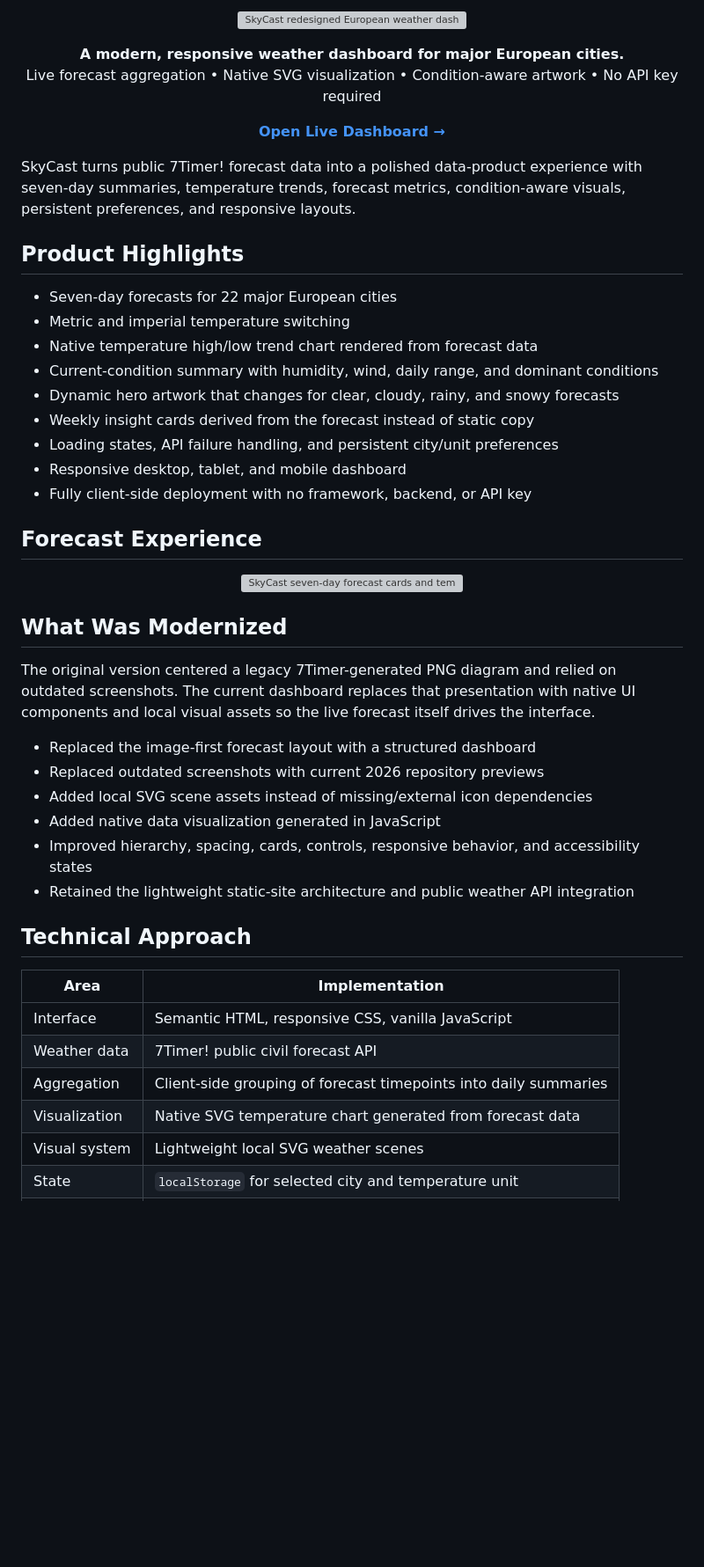
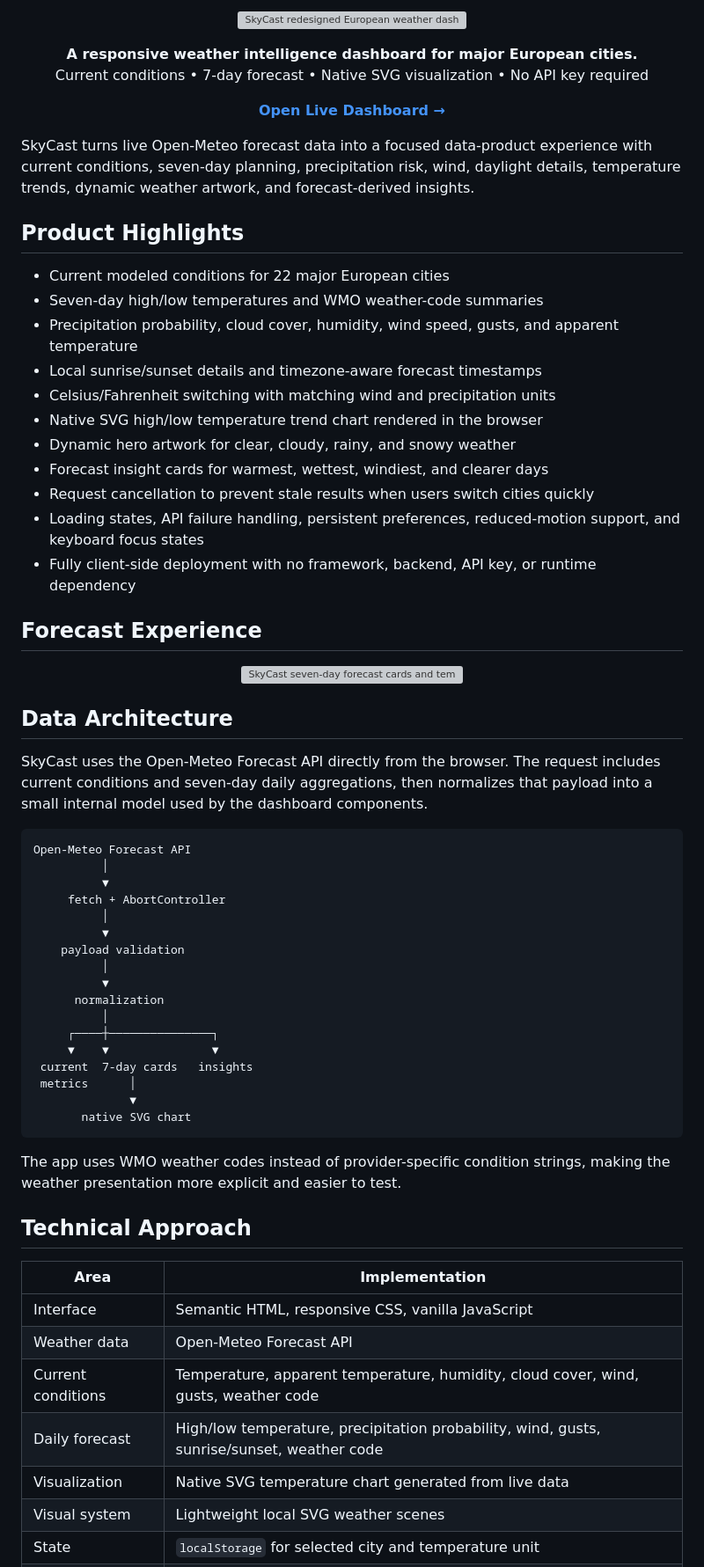
Before and after one commit to ParBproject/skycast, a Markdown page: README.md, the part around one of its changes. Shown at 88% size. GitHub-like rendering; blank space fills up the shorter version; grey boxes are pictures that could not be loaded.

Commit message:
Document Open-Meteo data layer and quality checks

````diff
--- a/README.md
+++ b/README.md
@@ -11,27 +12,29 @@
 </p>
 
 <p align="center">
-  <strong>A modern, responsive weather dashboard for major European cities.</strong><br>
-  Live forecast aggregation • Native SVG visualization • Condition-aware artwork • No API key required
+  <strong>A responsive weather intelligence dashboard for major European cities.</strong><br>
+  Current conditions • 7-day forecast • Native SVG visualization • No API key required
 </p>
 
 <p align="center">
   <a href="https://parbproject.github.io/skycast/"><strong>Open Live Dashboard →</strong></a>
 </p>
 
-SkyCast turns public 7Timer! forecast data into a polished data-product experience with seven-day summaries, temperature trends, forecast metrics, condition-aware visuals, persistent preferences, and responsive layouts.
+SkyCast turns live Open-Meteo forecast data into a focused data-product experience with current conditions, seven-day planning, precipitation risk, wind, daylight details, temperature trends, dynamic weather artwork, and forecast-derived insights.
 
 ## Product Highlights
 
-- Seven-day forecasts for 22 major European cities
-- Metric and imperial temperature switching
-- Native temperature high/low trend chart rendered from forecast data
-- Current-condition summary with humidity, wind, daily range, and dominant conditions
-- Dynamic hero artwork that changes for clear, cloudy, rainy, and snowy forecasts
-- Weekly insight cards derived from the forecast instead of static copy
-- Loading states, API failure handling, and persistent city/unit preferences
-- Responsive desktop, tablet, and mobile dashboard
-- Fully client-side deployment with no framework, backend, or API key
+- Current modeled conditions for 22 major European cities
+- Seven-day high/low temperatures and WMO weather-code summaries
+- Precipitation probability, cloud cover, humidity, wind speed, gusts, and apparent temperature
+- Local sunrise/sunset details and timezone-aware forecast timestamps
+- Celsius/Fahrenheit switching with matching wind and precipitation units
+- Native SVG high/low temperature trend chart rendered in the browser
+- Dynamic hero artwork for clear, cloudy, rainy, and snowy weather
+- Forecast insight cards for warmest, wettest, windiest, and clearer days
+- Request cancellation to prevent stale results when users switch cities quickly
+- Loading states, API failure handling, persistent preferences, reduced-motion support, and keyboard focus states
+- Fully client-side deployment with no framework, backend, API key, or runtime dependency
 
 ## Forecast Experience
 
@@ -39,24 +42,40 @@ SkyCast turns public 7Timer! forecast data into a polished data-product experien
   <img src="SC/skycast-forecast-2026.svg" alt="SkyCast seven-day forecast cards and temperature trend" width="1000">
 </p>
 
-## What Was Modernized
+## Data Architecture
 
-The original version centered a legacy 7Timer-generated PNG diagram and relied on outdated screenshots. The current dashboard replaces that presentation with native UI components and local visual assets so the live forecast itself drives the interface.
+SkyCast uses the Open-Meteo Forecast API directly from the browser. The request includes current conditions and seven-day daily aggregations, then normalizes that payload into a small internal model used by the dashboard components.
 
-- Replaced the image-first forecast layout with a structured dashboard
-- Replaced outdated screenshots with current 2026 repository previews
-- Added local SVG scene assets instead of missing/external icon dependencies
-- Added native data visualization generated in JavaScript
-- Improved hierarchy, spacing, cards, controls, responsive behavior, and accessibility states
-- Retained the lightweight static-site architecture and public weather API integration
+```text
+Open-Meteo Forecast API
+          │
+          ▼
+     fetch + AbortController
+          │
+          ▼
+    payload validation
+          │
+          ▼
+      normalization
+          │
+     ┌────┼───────────────┐
+     ▼    ▼               ▼
+ current  7-day cards   insights
+ metrics      │
+              ▼
+       native SVG chart
+```
+
+The app uses WMO weather codes instead of provider-specific condition strings, making the weather presentation more explicit and easier to test.
 
 ## Technical Approach
 
 | Area | Implementation |
 |---|---|
 | Interface | Semantic HTML, responsive CSS, vanilla JavaScript |
-| Weather data | 7Timer! public civil forecast API |
-| Aggregation | Client-side grouping of forecast timepoints into daily summaries |
-| Visualization | Native SVG temperature chart generated from forecast data |
+| Weather data | Open-Meteo Forecast API |
+| Current conditions | Temperature, apparent temperature, humidity, cloud cover, wind, gusts, weather code |
+| Daily forecast | High/low temperature, precipitation probability, wind, gusts, sunrise/sunset, weather code |
+| Visualization | Native SVG temperature chart generated from live data |
 | Visual system | Lightweight local SVG weather scenes |
 | State | `localStorage` for selected city and temperature unit |
````
Also changed, not shown: other parts of README.md (+30 -2 lines).
